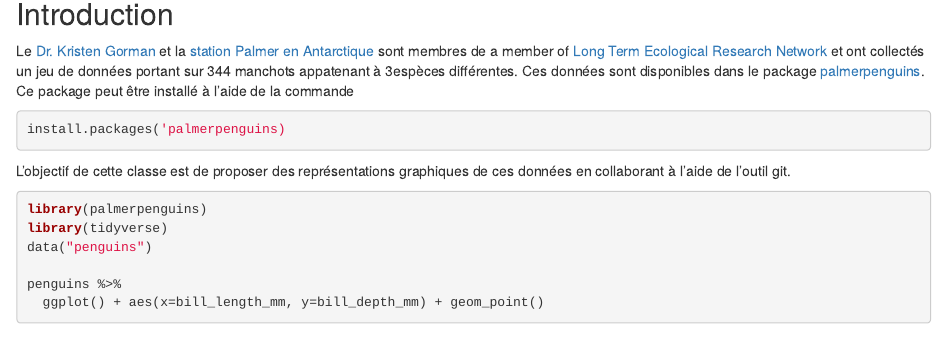
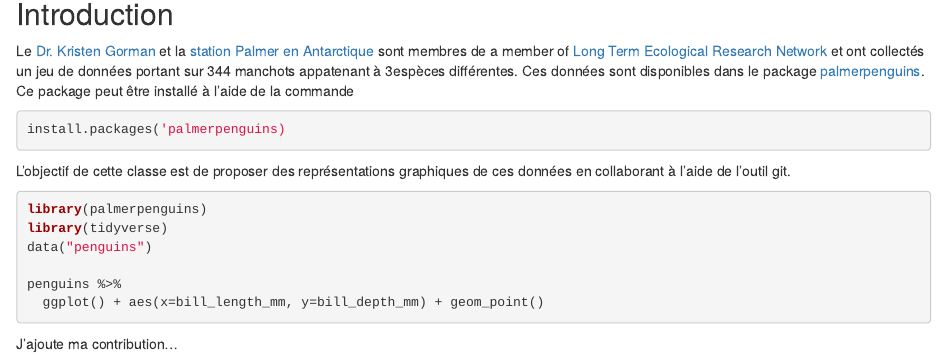
Before and after one commit to AgrocampusDS/intro_git_illustration-2022_intro_git_yb, an R Markdown document (manchots.Rmd): the page in a window 1100 px wide, from 370 px down. Rendered offline with R 4.5, knitr and Pandoc, with nearby package versions; the code chunks are not run, so their results and figures are left out.

Commit message:
Alex Ajout test

````diff
--- a/manchots.Rmd
+++ b/manchots.Rmd
@@ -45,3 +45,5 @@ data("penguins")
 penguins %>%
   ggplot() + aes(x=bill_length_mm, y=bill_depth_mm) + geom_point()
 ```
+
+J'ajoute ma contribution...
````
